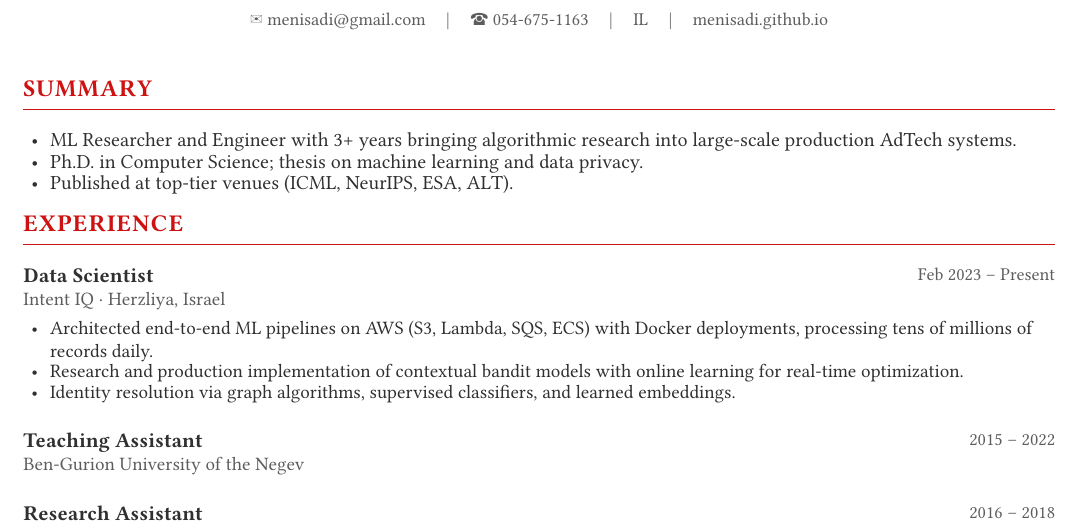
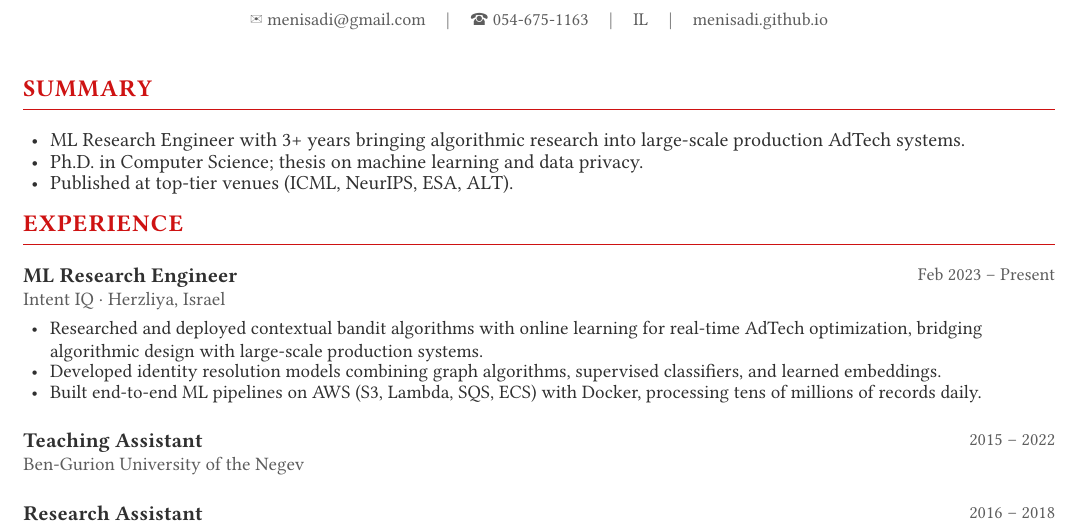
Before and after one commit to menisadi/resume, a Typst document (resume.typ): part of page 1 of 2, cut so that both start at the same text. Compiled offline with Typst 0.15; a missing font is replaced by an installed copy or a similar font.

Commit message:
fix: update title to ML Research Engineer and reframe experience bullets
Use a single proper title throughout; lead experience bullets with
research contributions rather than infrastructure.

```diff
--- a/resume.typ
+++ b/resume.typ
@@ -96,7 +96,7 @@
 // ── Summary ──────────────────────────────────────────────────────────────────
 #section("Summary")
 #set list(indent: 4pt, body-indent: 6pt, spacing: 4pt)
-- ML Researcher and Engineer with 3+ years bringing algorithmic research into large-scale production AdTech systems.
+- ML Research Engineer with 3+ years bringing algorithmic research into large-scale production AdTech systems.
 - Ph.D. in Computer Science; thesis on machine learning and data privacy.
 - Published at top-tier venues (ICML, NeurIPS, ESA, ALT).
 
@@ -104,13 +104,13 @@
 #section("Experience")
 
 #cventry(
-  title: "Data Scientist",
+  title: "ML Research Engineer",
   sub: "Intent IQ · Herzliya, Israel",
   date: "Feb 2023 – Present",
   body: [
-    - Architected end-to-end ML pipelines on AWS (S3, Lambda, SQS, ECS) with Docker deployments, processing tens of millions of records daily.
-    - Research and production implementation of contextual bandit models with online learning for real-time optimization.
-    - Identity resolution via graph algorithms, supervised classifiers, and learned embeddings.
+    - Researched and deployed contextual bandit algorithms with online learning for real-time AdTech optimization, bridging algorithmic design with large-scale production systems.
+    - Developed identity resolution models combining graph algorithms, supervised classifiers, and learned embeddings.
+    - Built end-to-end ML pipelines on AWS (S3, Lambda, SQS, ECS) with Docker, processing tens of millions of records daily.
   ],
 )
 
```
